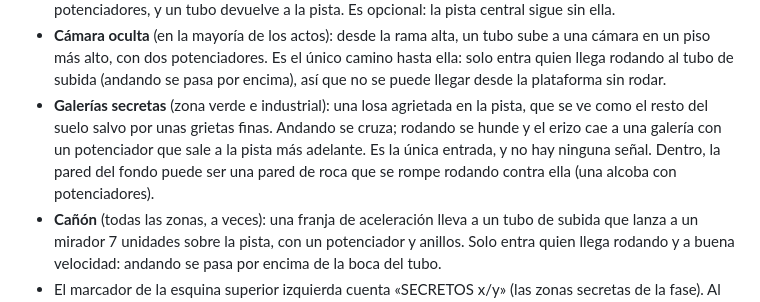
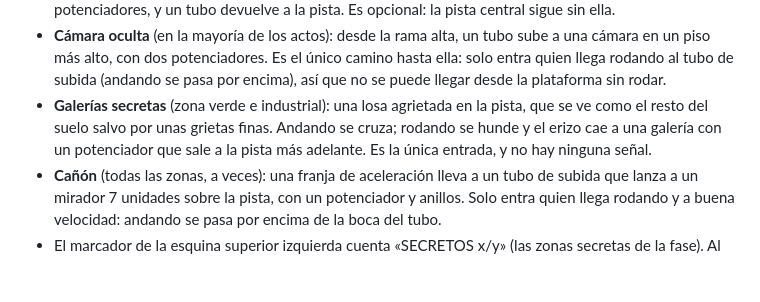
Before and after one commit to narcimarquez-eng/HaikuSonic, a Markdown page: README.md, the part around the change. Drawn GitHub-style; blank space fills up the shorter version.

Commit message:
README: drop the alcove sentence for galleries
The sentence described a wall-breaking alcove inside the secret gallery
that was never built. Galleries are only entered through the cracked
tile.

Claude-Session: https://claude.ai/code/session_01PxFsJaDFCWRqWHDXbgkXMe
Co-Authored-By: Claude <noreply@anthropic.com>

```diff
--- a/README.md
+++ b/README.md
@@ -39,7 +39,7 @@ Funciona en el navegador del móvil Android: no hay instalación ni compilación
 - **Cadenas de túneles** (zonas verde e industrial): dos o tres galerías subterráneas seguidas, cada una con su potenciador y cada una con su losa agrietada (hay que rodar sobre ella).
 - **Rama alta** (todas las zonas): un muelle lanza a una plataforma sobre la pista, con anillos, enemigos y potenciadores, y un tubo devuelve a la pista. Es opcional: la pista central sigue sin ella.
 - **Cámara oculta** (en la mayoría de los actos): desde la rama alta, un tubo sube a una cámara en un piso más alto, con dos potenciadores. Es el único camino hasta ella: solo entra quien llega rodando al tubo de subida (andando se pasa por encima), así que no se puede llegar desde la plataforma sin rodar.
-- **Galerías secretas** (zona verde e industrial): una losa agrietada en la pista, que se ve como el resto del suelo salvo por unas grietas finas. Andando se cruza; rodando se hunde y el erizo cae a una galería con un potenciador que sale a la pista más adelante. Es la única entrada, y no hay ninguna señal. Dentro, la pared del fondo puede ser una pared de roca que se rompe rodando contra ella (una alcoba con potenciadores).
+- **Galerías secretas** (zona verde e industrial): una losa agrietada en la pista, que se ve como el resto del suelo salvo por unas grietas finas. Andando se cruza; rodando se hunde y el erizo cae a una galería con un potenciador que sale a la pista más adelante. Es la única entrada, y no hay ninguna señal.
 - **Cañón** (todas las zonas, a veces): una franja de aceleración lleva a un tubo de subida que lanza a un mirador 7 unidades sobre la pista, con un potenciador y anillos. Solo entra quien llega rodando y a buena velocidad: andando se pasa por encima de la boca del tubo.
 - El marcador de la esquina superior izquierda cuenta «SECRETOS x/y» (las zonas secretas de la fase). Al encontrar una aparece el aviso «¡ZONA SECRETA!».
 - Agua: **arroyos** y **lagunas** poco profundos por los que se chapotea (más despacio y salpicando), con superficie de ondas y un frente translúcido que se desvanece hacia el fondo; **cascadas** de estrías verticales que bajan por el borde de una meseta hasta un estanque, con salpicaduras en la base; y los huecos con agua con peces dentro.
```
